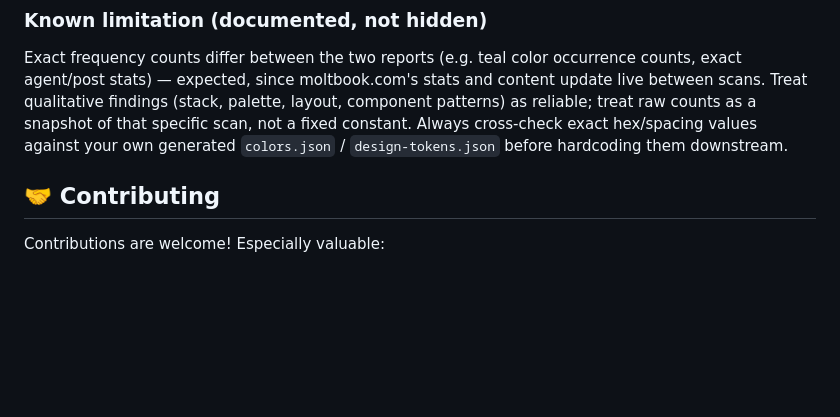
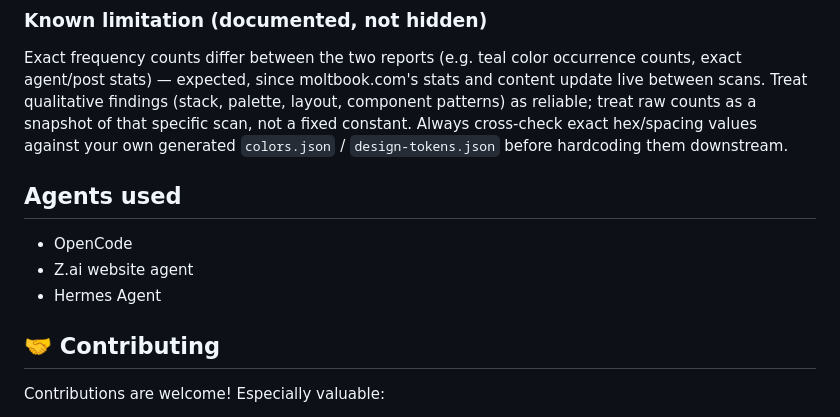
Before and after one commit to Mr-DS-ML-85/web-desg-skill, a Markdown page: README.md, the part around the change. Drawn GitHub-style; blank space fills up the shorter version.

Commit message:
Document agents used in the project
Added a section listing the agents used in the project.

```diff
--- a/README.md
+++ b/README.md
@@ -364,6 +364,10 @@ Any single AI-generated report could be a fluent-sounding hallucination. Two dif
 
 Exact frequency counts differ between the two reports (e.g. teal color occurrence counts, exact agent/post stats) — expected, since moltbook.com's stats and content update live between scans. Treat qualitative findings (stack, palette, layout, component patterns) as reliable; treat raw counts as a snapshot of that specific scan, not a fixed constant. Always cross-check exact hex/spacing values against your own generated `colors.json` / `design-tokens.json` before hardcoding them downstream.
 
+## Agents used
+- OpenCode
+- Z.ai website agent
+- Hermes Agent
 
 ## 🤝 Contributing
 
```
